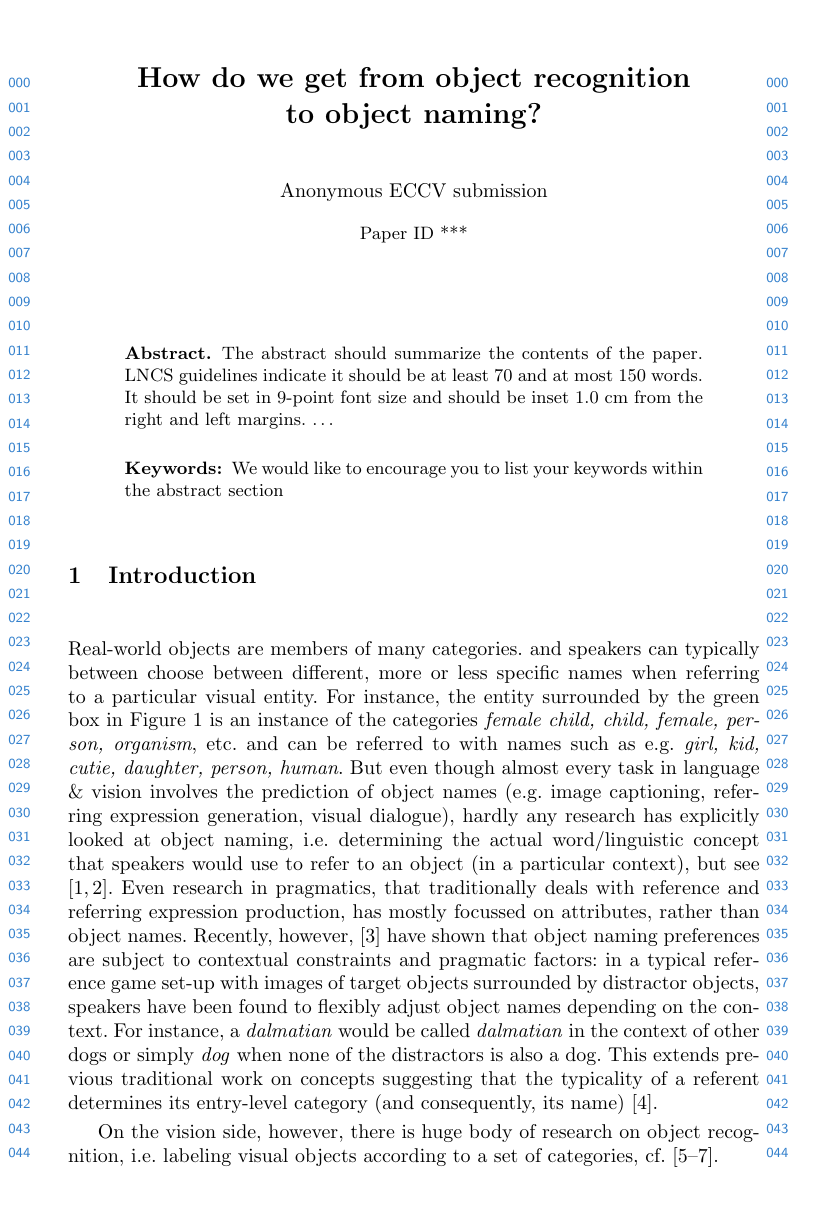
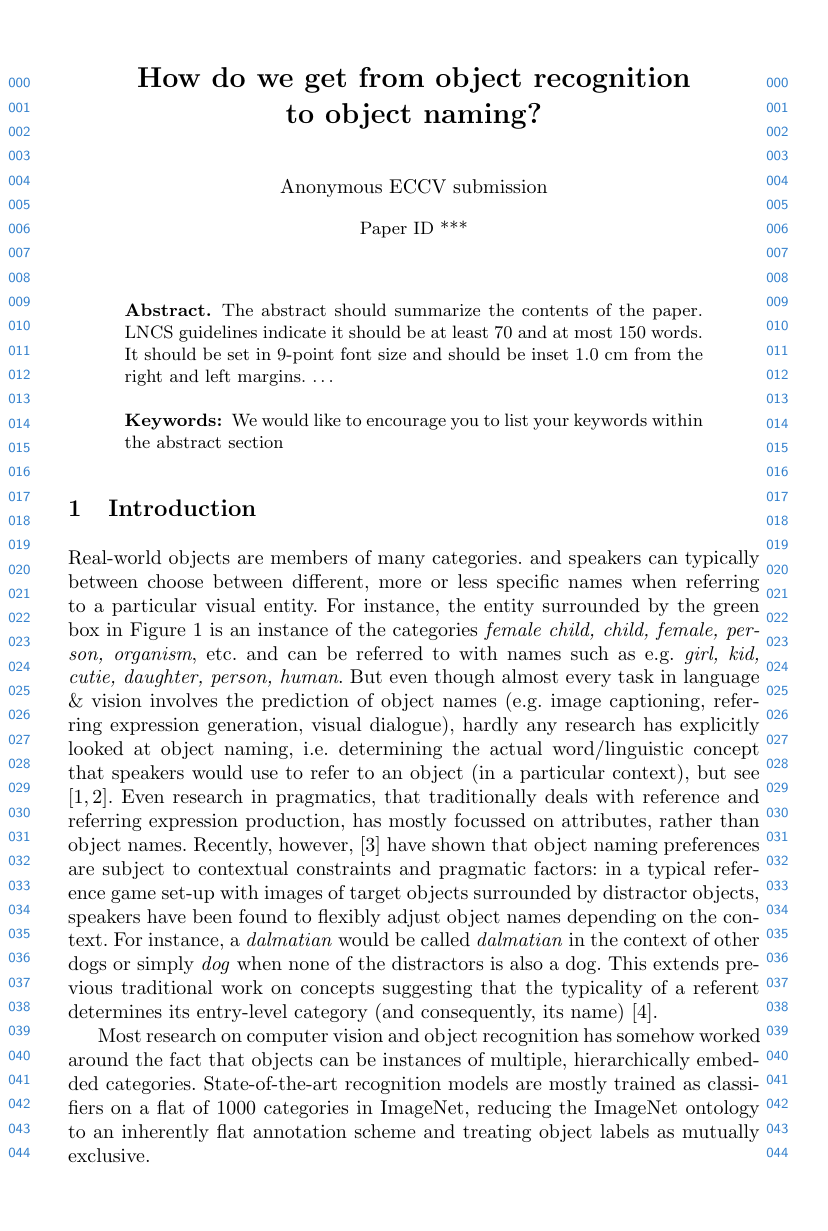
Before and after one commit to sinazarriess/many_names_collection, a LaTeX paper (papers/SiVL2018/objectnaming.tex): page 1 of 4. Compiled offline with pdfLaTeX.

Commit message:
added some words

```diff
--- a/papers/SiVL2018/objectnaming.tex
+++ b/papers/SiVL2018/objectnaming.tex
@@ -53,7 +53,9 @@ Recently, however, \cite{graf2016animal} have shown that object naming preferenc
 This extends previous traditional work on concepts suggesting that the typicality of a referent determines its entry-level category (and consequently, its name) \cite{Rosch1978}.
 
 
-
+Most research on computer vision and object recognition has somehow worked around the fact that objects can be instances of multiple, hierarchically embedded categories.
+State-of-the-art recognition models are mostly trained as classifiers on a flat of 1000 categories in ImageNet, reducing the ImageNet ontology to an inherently flat annotation scheme and treating
+object labels as mutually exclusive.
 
 On the vision side, however, there is huge body of research on object recognition, i.e.\ labeling visual objects according to a set of categories, cf.\ \cite{simonyan2014very,deng2014large,googlenet}.
 
```
Also changed, not shown: papers/SiVL2018/objectnaming.pdf.
